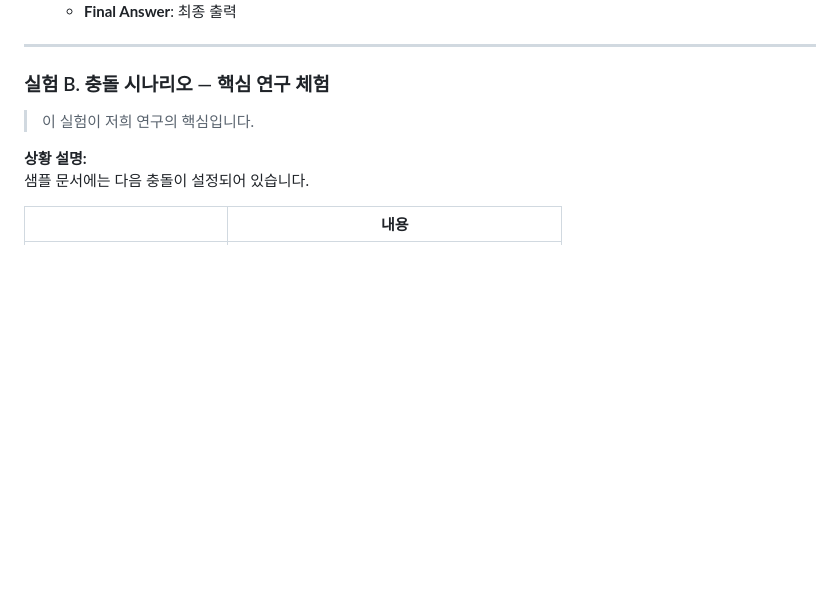
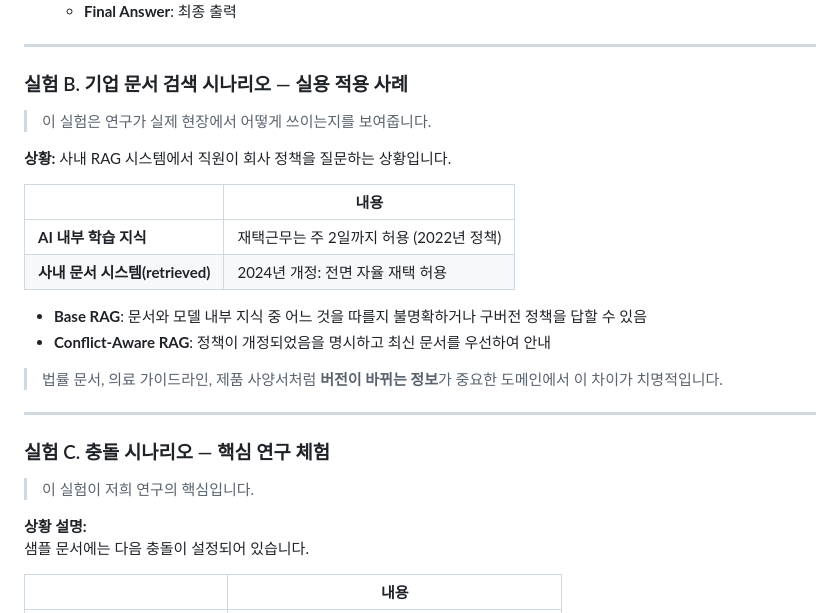
Before and after one commit to Ontology0/Graduation-Project, a Markdown page: self_demo.md, the part around one of its changes. GitHub-like rendering; blank space fills up the shorter version.

```diff
--- a/self_demo.md
+++ b/self_demo.md
@@ -56,7 +56,25 @@
 
 ---
 
-### 실험 B. 충돌 시나리오 — 핵심 연구 체험
+### 실험 B. 기업 문서 검색 시나리오 — 실용 적용 사례
+
+> 이 실험은 연구가 실제 현장에서 어떻게 쓰이는지를 보여줍니다.
+
+**상황:** 사내 RAG 시스템에서 직원이 회사 정책을 질문하는 상황입니다.
+
+| | 내용 |
+|---|---|
+| **AI 내부 학습 지식** | 재택근무는 주 2일까지 허용 (2022년 정책) |
+| **사내 문서 시스템(retrieved)** | 2024년 개정: 전면 자율 재택 허용 |
+
+- **Base RAG**: 문서와 모델 내부 지식 중 어느 것을 따를지 불명확하거나 구버전 정책을 답할 수 있음
+- **Conflict-Aware RAG**: 정책이 개정되었음을 명시하고 최신 문서를 우선하여 안내
+
+> 법률 문서, 의료 가이드라인, 제품 사양서처럼 **버전이 바뀌는 정보**가 중요한 도메인에서 이 차이가 치명적입니다.
+
+---
+
+### 실험 C. 충돌 시나리오 — 핵심 연구 체험
 
 > 이 실험이 저희 연구의 핵심입니다.
 
```
Also changed, not shown: other parts of self_demo.md (+1 -1 lines), README.md (+29 -1 lines).
